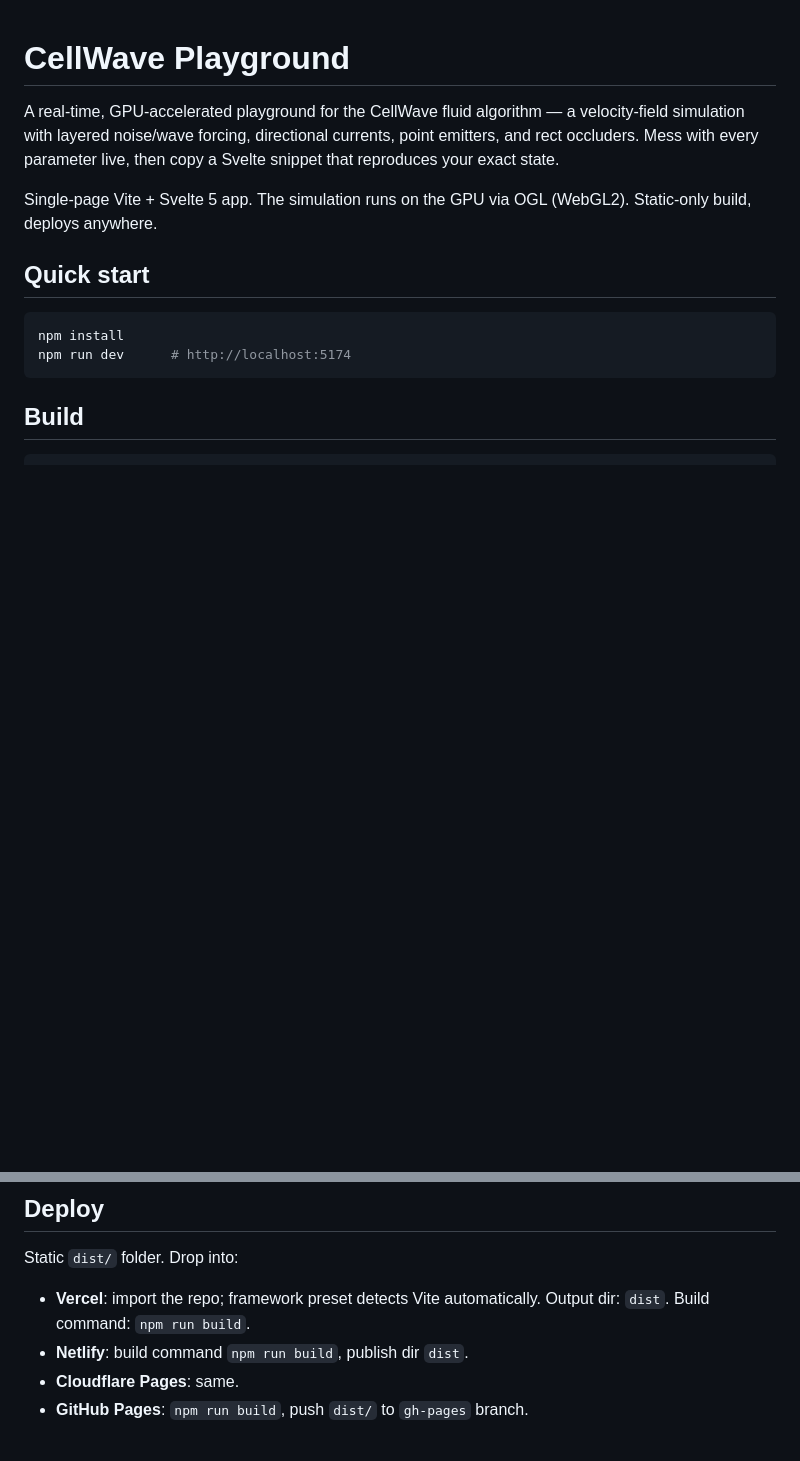
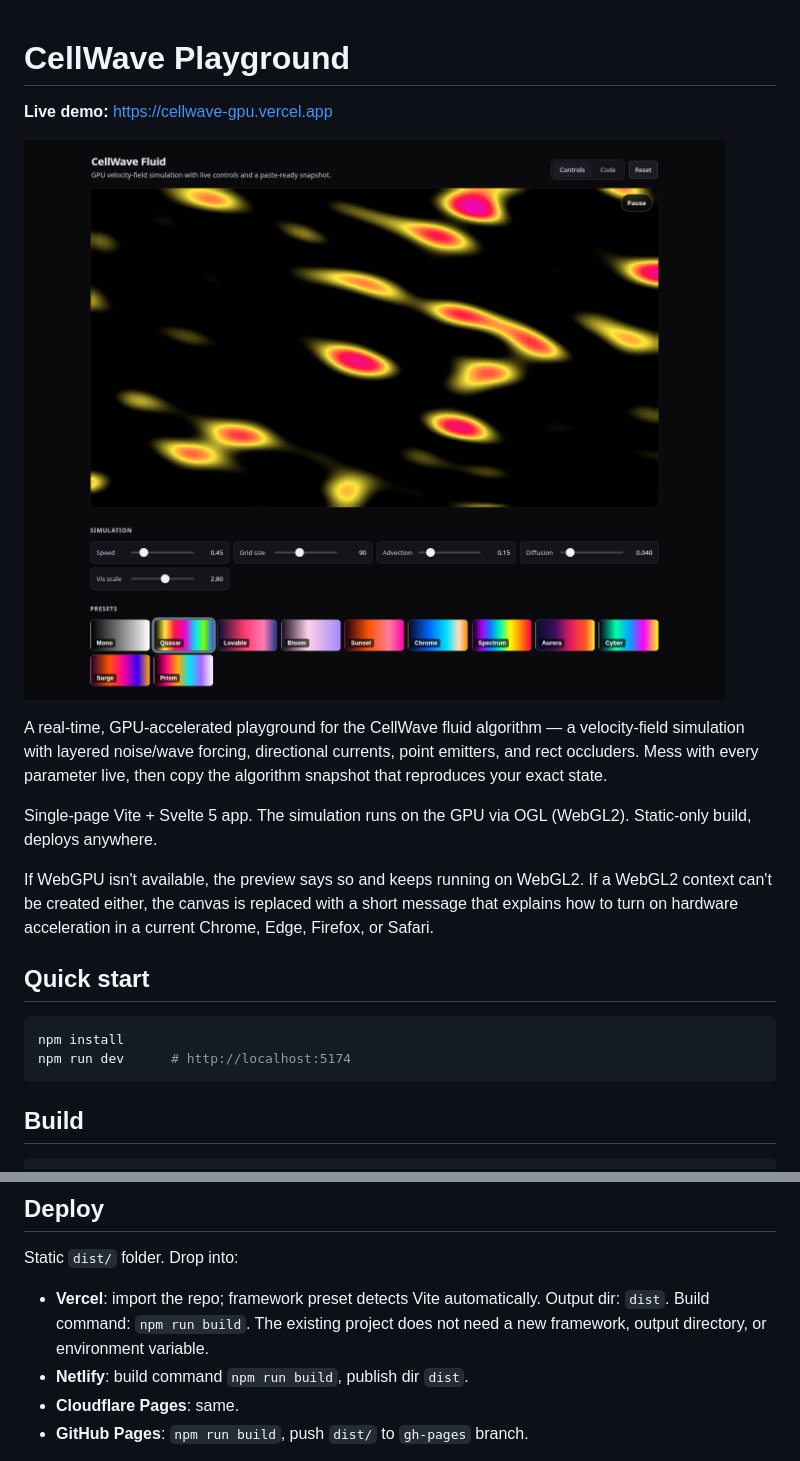
Before and after one commit to newjordan/cellwaveGPU, a Markdown page: README.md, 2 parts joined by grey strips. Rendered like a GitHub page; pictures changed too: docs/playground.png (added); blank space fills up the shorter version.

```diff
--- a/README.md
+++ b/README.md
@@ -1,8 +1,14 @@
 # CellWave Playground
 
-A real-time, GPU-accelerated playground for the CellWave fluid algorithm — a velocity-field simulation with layered noise/wave forcing, directional currents, point emitters, and rect occluders. Mess with every parameter live, then copy a Svelte snippet that reproduces your exact state.
+**Live demo:** [https://cellwave-gpu.vercel.app](https://cellwave-gpu.vercel.app)
+
+![CellWave playground with the fluid preview, simulation controls, and color presets](docs/playground.png)
+
+A real-time, GPU-accelerated playground for the CellWave fluid algorithm — a velocity-field simulation with layered noise/wave forcing, directional currents, point emitters, and rect occluders. Mess with every parameter live, then copy the algorithm snapshot that reproduces your exact state.
 
 Single-page Vite + Svelte 5 app. The simulation runs on the GPU via OGL (WebGL2). Static-only build, deploys anywhere.
+
+If WebGPU isn't available, the preview says so and keeps running on WebGL2. If a WebGL2 context can't be created either, the canvas is replaced with a short message that explains how to turn on hardware acceleration in a current Chrome, Edge, Firefox, or Safari.
 
 ## Quick start
 
@@ -22,7 +28,7 @@ npm run preview  # serve the built output locally
 
 Static `dist/` folder. Drop into:
 
-- **Vercel**: import the repo; framework preset detects Vite automatically. Output dir: `dist`. Build command: `npm run build`.
+- **Vercel**: import the repo; framework preset detects Vite automatically. Output dir: `dist`. Build command: `npm run build`. The existing project does not need a new framework, output directory, or environment variable.
 - **Netlify**: build command `npm run build`, publish dir `dist`.
 - **Cloudflare Pages**: same.
 - **GitHub Pages**: `npm run build`, push `dist/` to `gh-pages` branch.
```
Also changed, not shown: 8 other files.
